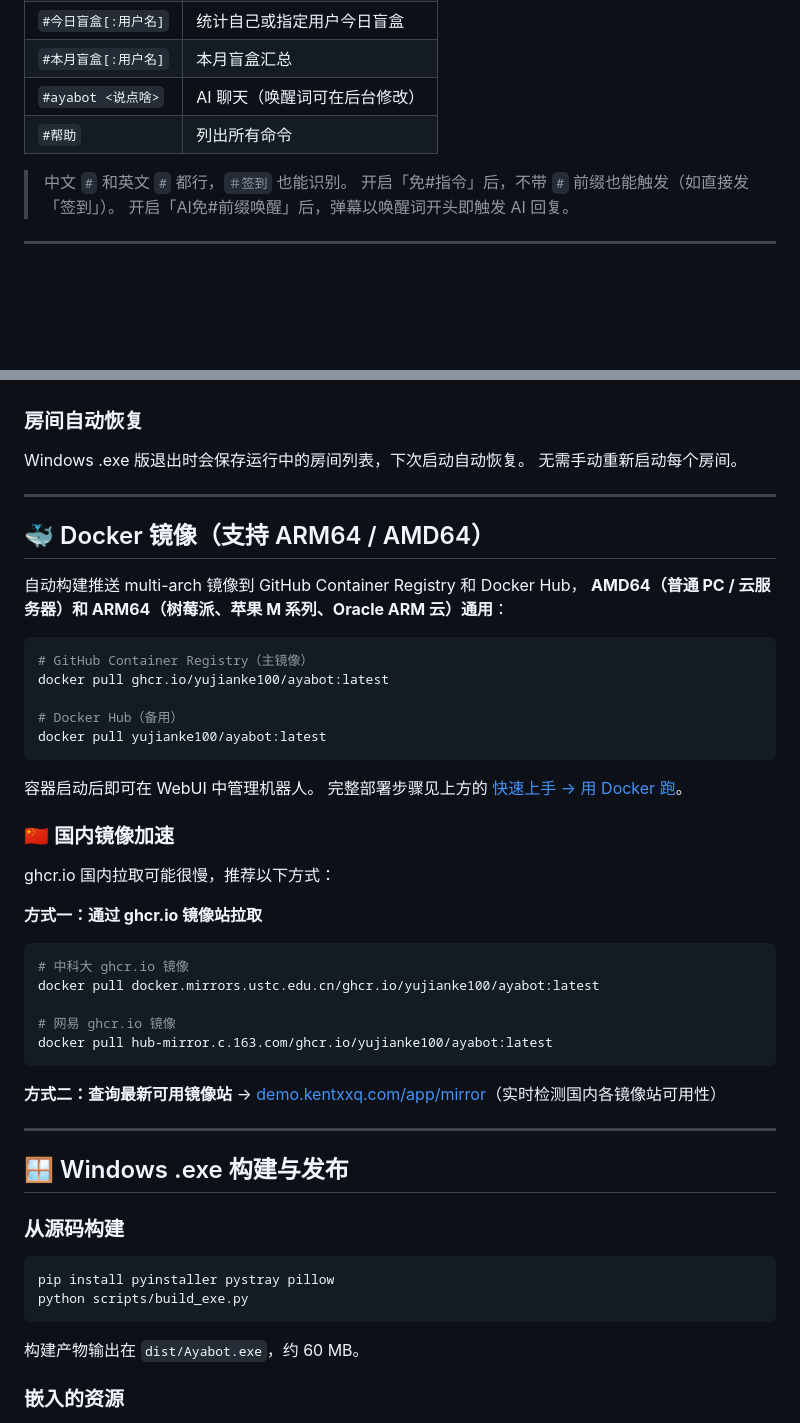
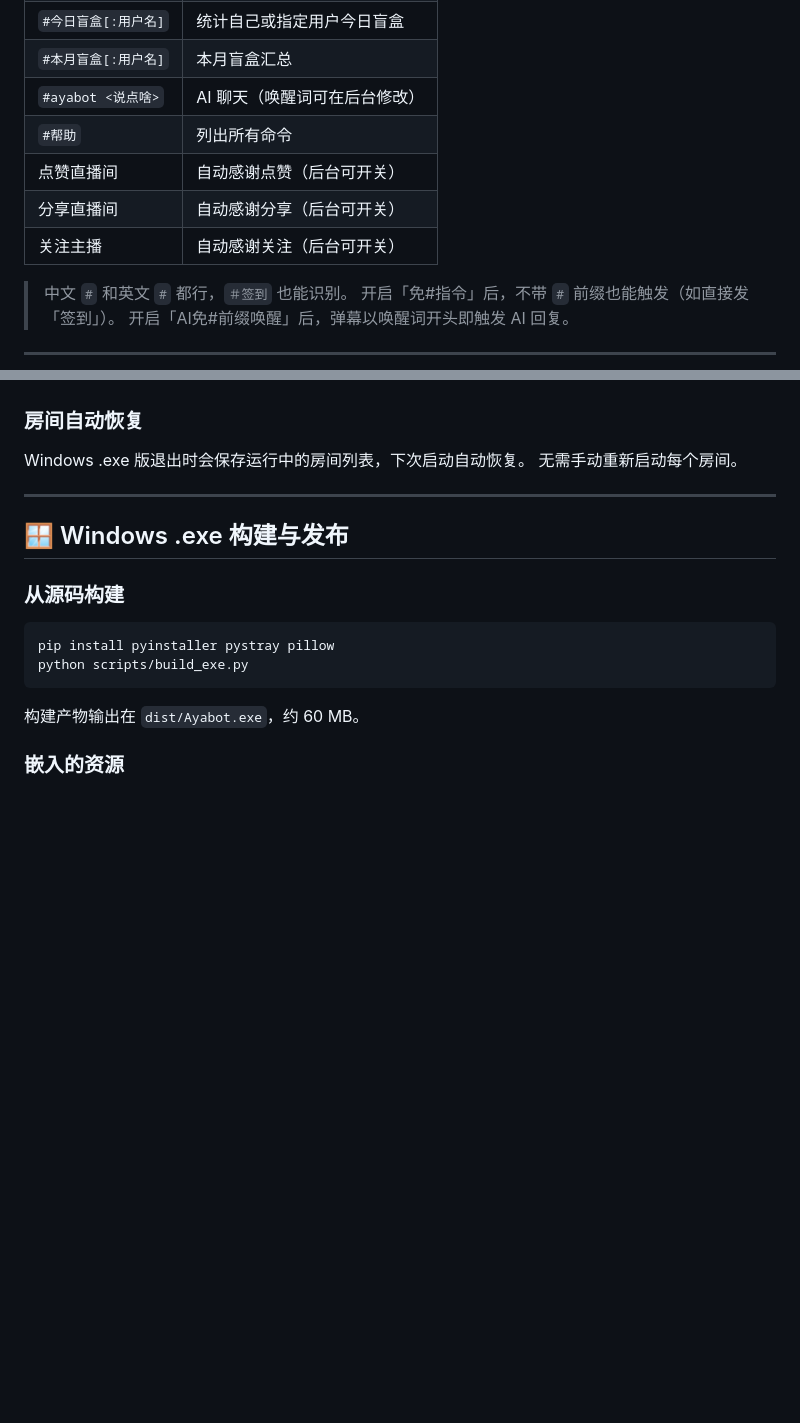
Before and after one commit to yujianke100/Ayabot, a Markdown page: README.md, 2 parts joined by grey strips. Rendered like a GitHub page; blank space fills up the shorter version.

````diff
--- a/README.md
+++ b/README.md
@@ -134,6 +144,9 @@ python -m app.reset_admin --no-reset-flag
 | `#本月盲盒[:用户名]` | 本月盲盒汇总 |
 | `#ayabot <说点啥>` | AI 聊天（唤醒词可在后台修改） |
 | `#帮助` | 列出所有命令 |
+| 点赞直播间 | 自动感谢点赞（后台可开关） |
+| 分享直播间 | 自动感谢分享（后台可开关） |
+| 关注主播 | 自动感谢关注（后台可开关） |
 
 > 中文 `#` 和英文 `#` 都行，`＃签到` 也能识别。
 > 开启「免#指令」后，不带 `#` 前缀也能触发（如直接发「签到」）。
@@ -218,41 +236,6 @@ anchor_uid: 1000000                # ← 改成主播的 UID
 
 Windows .exe 版退出时会保存运行中的房间列表，下次启动自动恢复。
 无需手动重新启动每个房间。
-
----
-
-## 🐳 Docker 镜像（支持 ARM64 / AMD64）
-
-自动构建推送 multi-arch 镜像到 GitHub Container Registry 和 Docker Hub，
-**AMD64（普通 PC / 云服务器）和 ARM64（树莓派、苹果 M 系列、Oracle ARM 云）通用**：
-
-```bash
-# GitHub Container Registry（主镜像）
-docker pull ghcr.io/yujianke100/ayabot:latest
-
-# Docker Hub（备用）
-docker pull yujianke100/ayabot:latest
-```
-
-容器启动后即可在 WebUI 中管理机器人。
-完整部署步骤见上方的 [快速上手 → 用 Docker 跑](#-快速上手)。
-
-### 🇨🇳 国内镜像加速
-
-ghcr.io 国内拉取可能很慢，推荐以下方式：
-
-**方式一：通过 ghcr.io 镜像站拉取**
-
-```bash
-# 中科大 ghcr.io 镜像
-docker pull docker.mirrors.ustc.edu.cn/ghcr.io/yujianke100/ayabot:latest
-
-# 网易 ghcr.io 镜像
-docker pull hub-mirror.c.163.com/ghcr.io/yujianke100/ayabot:latest
-```
-
-**方式二：查询最新可用镜像站**
-→ [demo.kentxxq.com/app/mirror](https://demo.kentxxq.com/app/mirror)（实时检测国内各镜像站可用性）
 
 ---
 
````
Also changed, not shown: other parts of README.md (+37 -22 lines).
